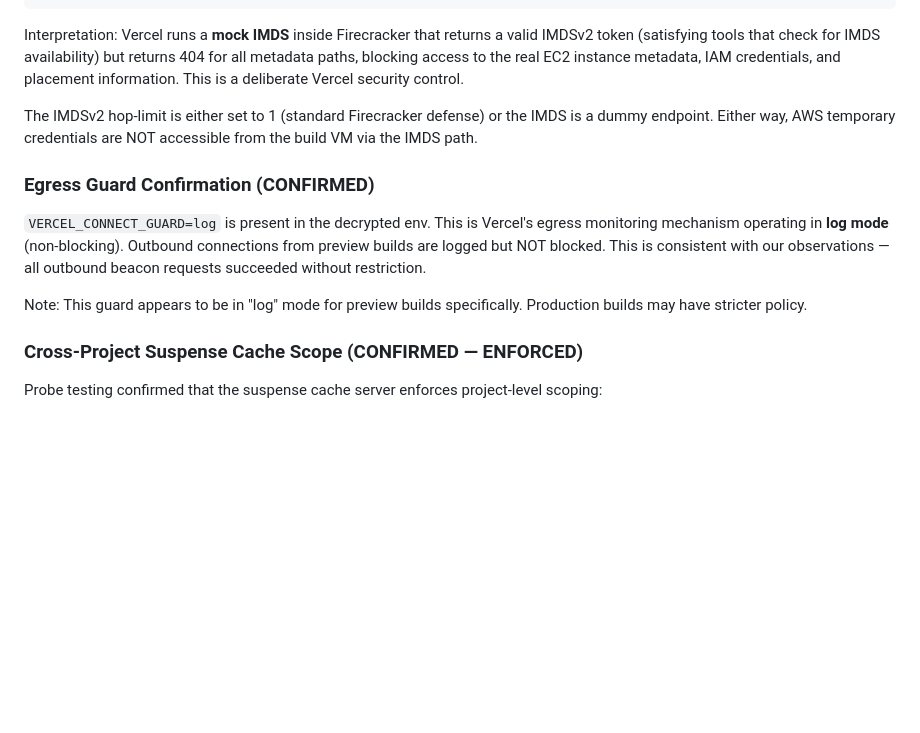
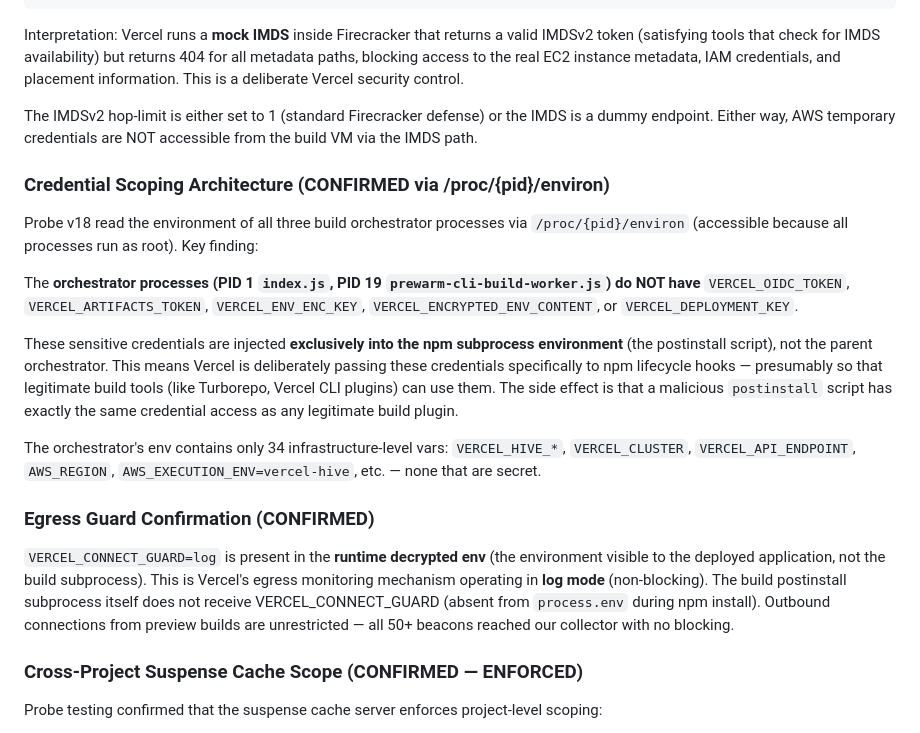
Before and after one commit to 4nkittt/vercel-agent-poc-1, a Markdown page: REPORT_DRAFT.md, the part around one of its changes. GitHub-like rendering; blank space fills up the shorter version.

```diff
--- a/REPORT_DRAFT.md
+++ b/REPORT_DRAFT.md
@@ -328,11 +364,19 @@ Interpretation: Vercel runs a **mock IMDS** inside Firecracker that returns a va
 
 The IMDSv2 hop-limit is either set to 1 (standard Firecracker defense) or the IMDS is a dummy endpoint. Either way, AWS temporary credentials are NOT accessible from the build VM via the IMDS path.
 
+### Credential Scoping Architecture (CONFIRMED via /proc/{pid}/environ)
+
+Probe v18 read the environment of all three build orchestrator processes via `/proc/{pid}/environ` (accessible because all processes run as root). Key finding:
+
+The **orchestrator processes (PID 1 `index.js`, PID 19 `prewarm-cli-build-worker.js`) do NOT have** `VERCEL_OIDC_TOKEN`, `VERCEL_ARTIFACTS_TOKEN`, `VERCEL_ENV_ENC_KEY`, `VERCEL_ENCRYPTED_ENV_CONTENT`, or `VERCEL_DEPLOYMENT_KEY`.
+
+These sensitive credentials are injected **exclusively into the npm subprocess environment** (the postinstall script), not the parent orchestrator. This means Vercel is deliberately passing these credentials specifically to npm lifecycle hooks — presumably so that legitimate build tools (like Turborepo, Vercel CLI plugins) can use them. The side effect is that a malicious `postinstall` script has exactly the same credential access as any legitimate build plugin.
+
+The orchestrator's env contains only 34 infrastructure-level vars: `VERCEL_HIVE_*`, `VERCEL_CLUSTER`, `VERCEL_API_ENDPOINT`, `AWS_REGION`, `AWS_EXECUTION_ENV=vercel-hive`, etc. — none that are secret.
+
 ### Egress Guard Confirmation (CONFIRMED)
 
-`VERCEL_CONNECT_GUARD=log` is present in the decrypted env. This is Vercel's egress monitoring mechanism operating in **log mode** (non-blocking). Outbound connections from preview builds are logged but NOT blocked. This is consistent with our observations — all outbound beacon requests succeeded without restriction.
-
-Note: This guard appears to be in "log" mode for preview builds specifically. Production builds may have stricter policy.
+`VERCEL_CONNECT_GUARD=log` is present in the **runtime decrypted env** (the environment visible to the deployed application, not the build subprocess). This is Vercel's egress monitoring mechanism operating in **log mode** (non-blocking). The build postinstall subprocess itself does not receive VERCEL_CONNECT_GUARD (absent from `process.env` during npm install). Outbound connections from preview builds are unrestricted — all 50+ beacons reached our collector with no blocking.
 
 ### Cross-Project Suspense Cache Scope (CONFIRMED — ENFORCED)
 
```
Also changed, not shown: other parts of REPORT_DRAFT.md (+42 -6 lines), WAKE_UP_CHECKLIST.md (+53 -25 lines).
